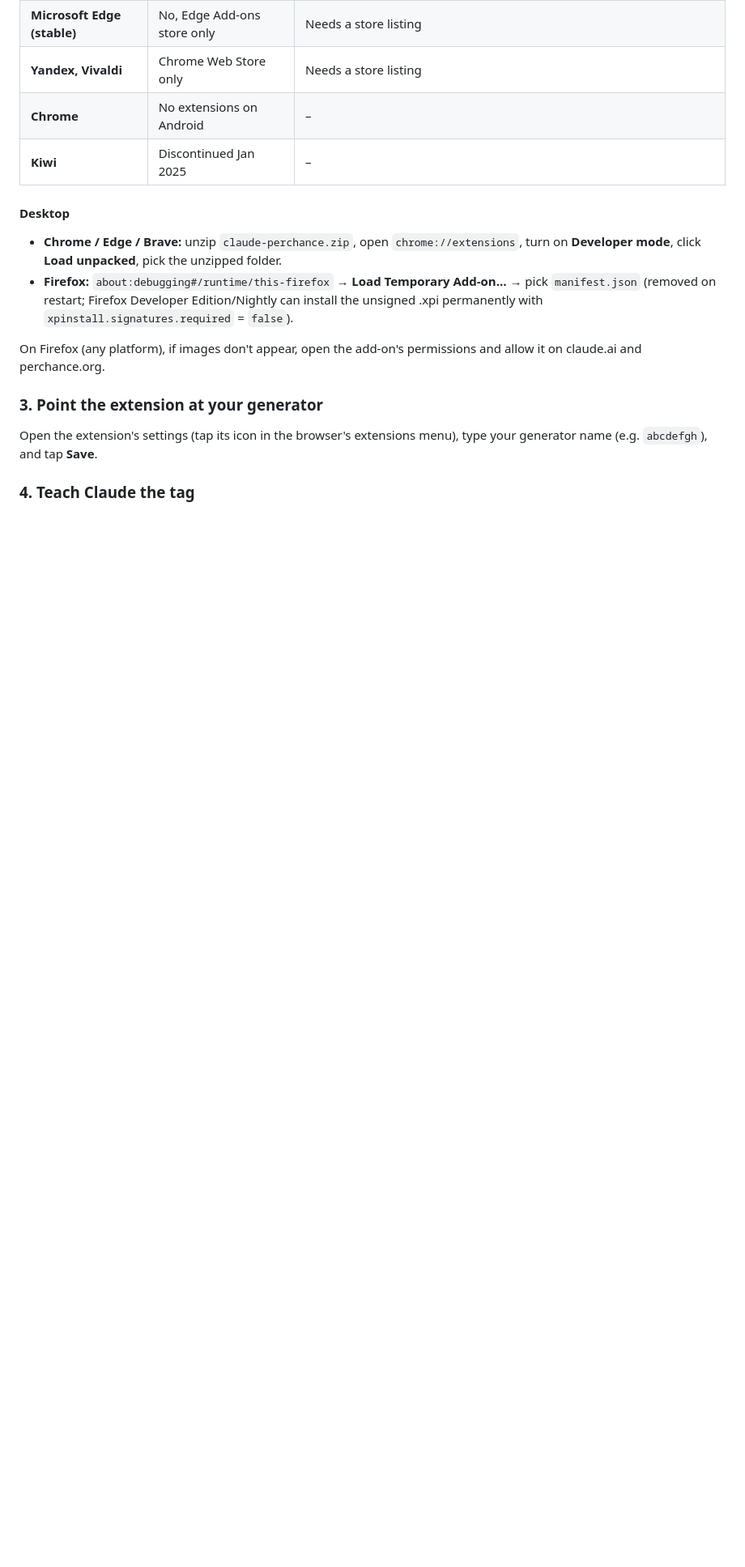
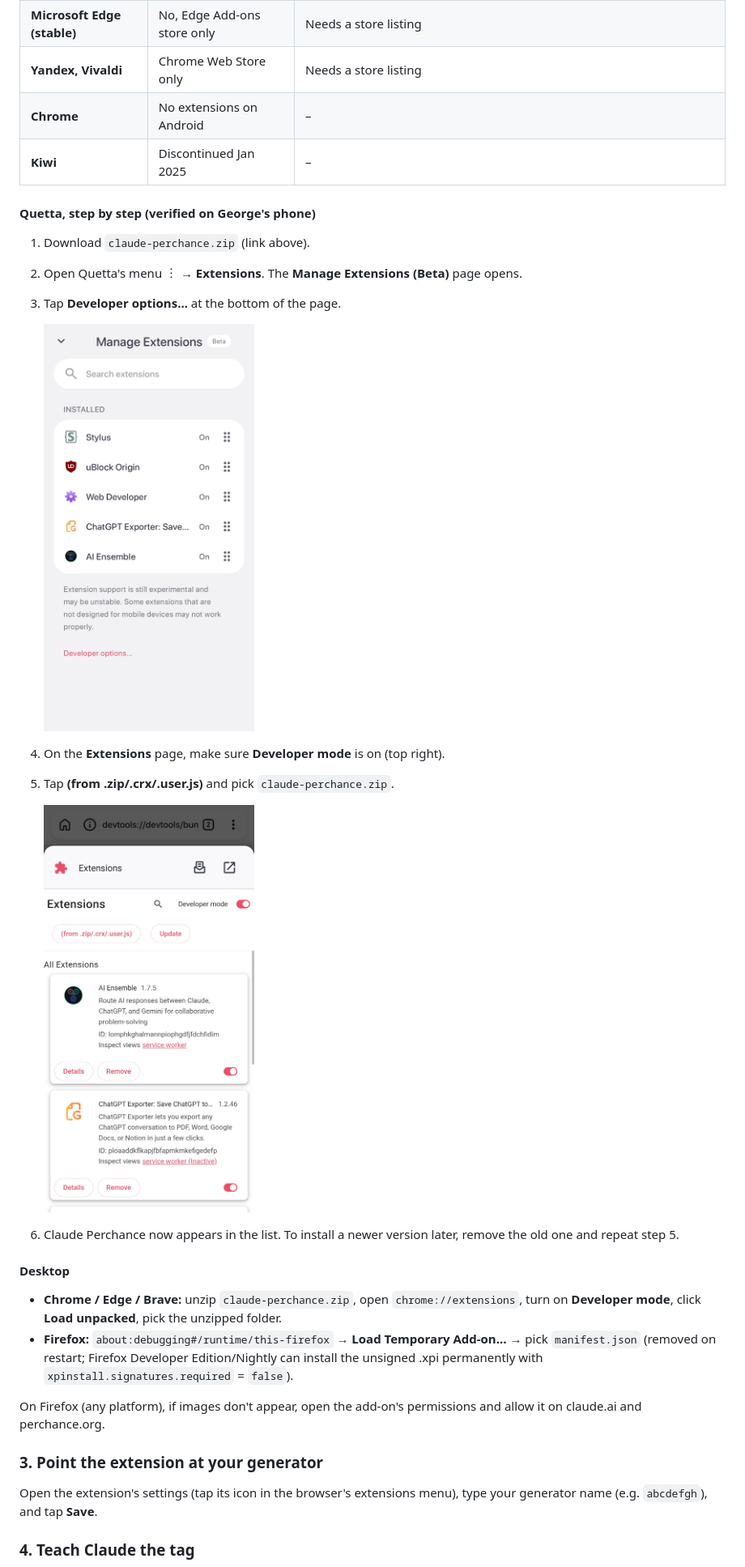
Before and after one commit to purdygeorgeedward-dev/Claude-Perchance, a Markdown page: README.md, the part around one of its changes. Shown at 81% size. GitHub-like rendering; pictures changed too: docs/screenshots/12-quetta-manage-extensions.jpg (added), docs/screenshots/13-quetta-developer-options.jpg (added); blank space fills up the shorter version.

Commit message:
README: verified Quetta install steps with screenshots
Co-Authored-By: Claude Opus 5.5 <noreply@anthropic.com>
Claude-Session: https://claude.ai/code/session_01SJtkDZvkptaPK4T8CAAXiX

```diff
--- a/README.md
+++ b/README.md
@@ -86,6 +86,19 @@ Tap the file for your browser to download it:
 | **Yandex, Vivaldi** | Chrome Web Store only | Needs a store listing |
 | **Chrome** | No extensions on Android | – |
 | **Kiwi** | Discontinued Jan 2025 | – |
+
+#### Quetta, step by step (verified on George's phone)
+
+1. Download `claude-perchance.zip` (link above).
+2. Open Quetta's menu ︙ → **Extensions**. The **Manage Extensions (Beta)** page opens.
+3. Tap **Developer options...** at the bottom of the page.
+
+   <img src="docs/screenshots/12-quetta-manage-extensions.jpg" width="260" alt="Quetta Manage Extensions page with the Developer options link at the bottom">
+4. On the **Extensions** page, make sure **Developer mode** is on (top right).
+5. Tap **(from .zip/.crx/.user.js)** and pick `claude-perchance.zip`.
+
+   <img src="docs/screenshots/13-quetta-developer-options.jpg" width="260" alt="Quetta Extensions page with Developer mode on and the from .zip/.crx/.user.js button">
+6. Claude Perchance now appears in the list. To install a newer version later, remove the old one and repeat step 5.
 
 #### Desktop
 
```
Also changed, not shown: other parts of README.md (+1 -1 lines), CHANGELOG.md (+6 -0 lines).
